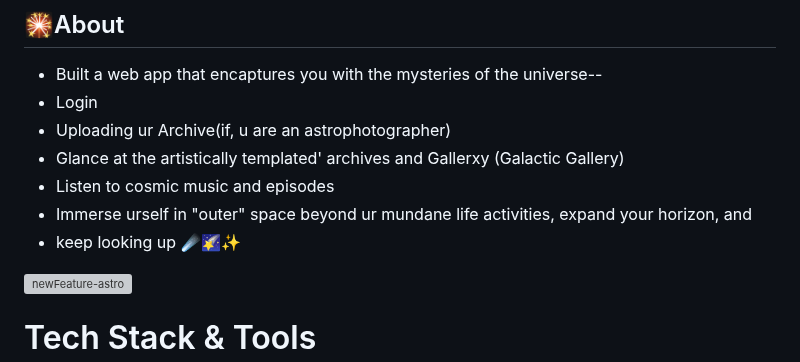
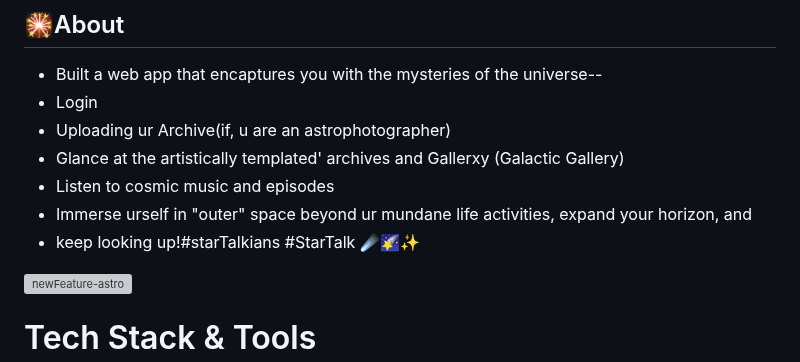
Before and after one commit to Nkovaturient/AstrophileYard-Web-App, a Markdown page: README.md, the part around the change. Rendered like a GitHub page; grey boxes are pictures that could not be loaded.

```diff
--- a/README.md
+++ b/README.md
@@ -13,7 +13,7 @@ https://github.com/user-attachments/assets/1d3c9aee-30aa-4173-9b86-77e02977d1d5
 -  Glance at the artistically templated' archives and Gallerxy (Galactic Gallery)
 -  Listen to cosmic music and episodes
 -  Immerse urself in "outer" space beyond ur mundane life activities, expand your horizon, and
--  keep looking up ☄️🌠✨
+-  keep looking up!#starTalkians #StarTalk ☄️🌠✨
 
 ![newFeature-astro](https://github.com/user-attachments/assets/193d4159-69c1-462f-be02-254c1092422a)
 
```
